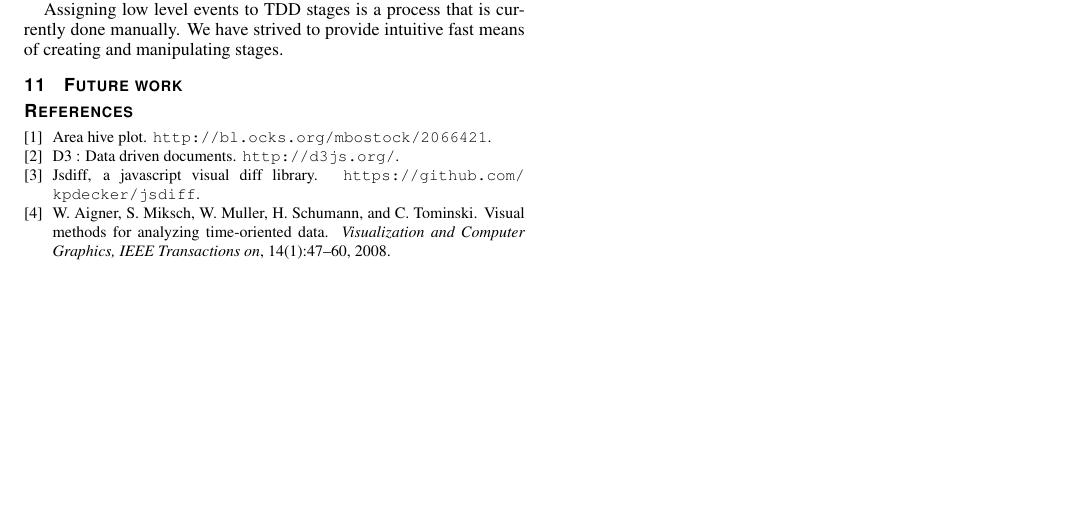
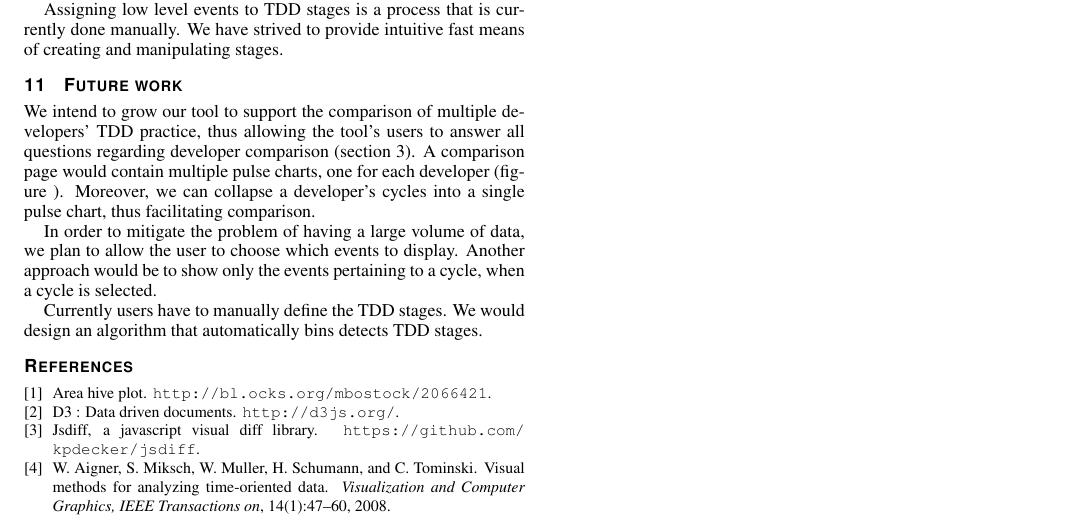
Before and after one commit to cdmihai/InfoViz-Paperwork, a LaTeX document (paper/design-pass-1.tex): part of page 5 of 5, cut so that both start at the same text, the shorter picture padded with empty space. Compiled offline with pdfLaTeX.

Commit message:
added future work

```diff
--- a/paper/design-pass-1.tex
+++ b/paper/design-pass-1.tex
@@ -507,10 +507,18 @@ We have strived to provide intuitive fast means of creating and manipulating sta
 \section{Future work}
 
 %compare with others
+We intend to grow our tool to support the comparison of multiple developers' TDD practice, thus allowing the tool's users to answer all questions regarding developer comparison (section~\ref{sec:highq}).
+A comparison page would contain multiple pulse charts, one for each developer (figure~).
+Moreover, we can collapse a developer's cycles into a single pulse chart, thus facilitating comparison.
+
 
 %selective events
+In order to mitigate the problem of having a large volume of data, we plan to allow the user to choose which events to display.
+Another approach would be to show only the events pertaining to a cycle, when a cycle is selected.
 
 %automatic detection of
+Currently users have to manually define the TDD stages.
+We would design an algorithm that automatically bins detects TDD stages.
 
 %% if specified like this the section will be committed in review mode
 %\acknowledgments{}
```
